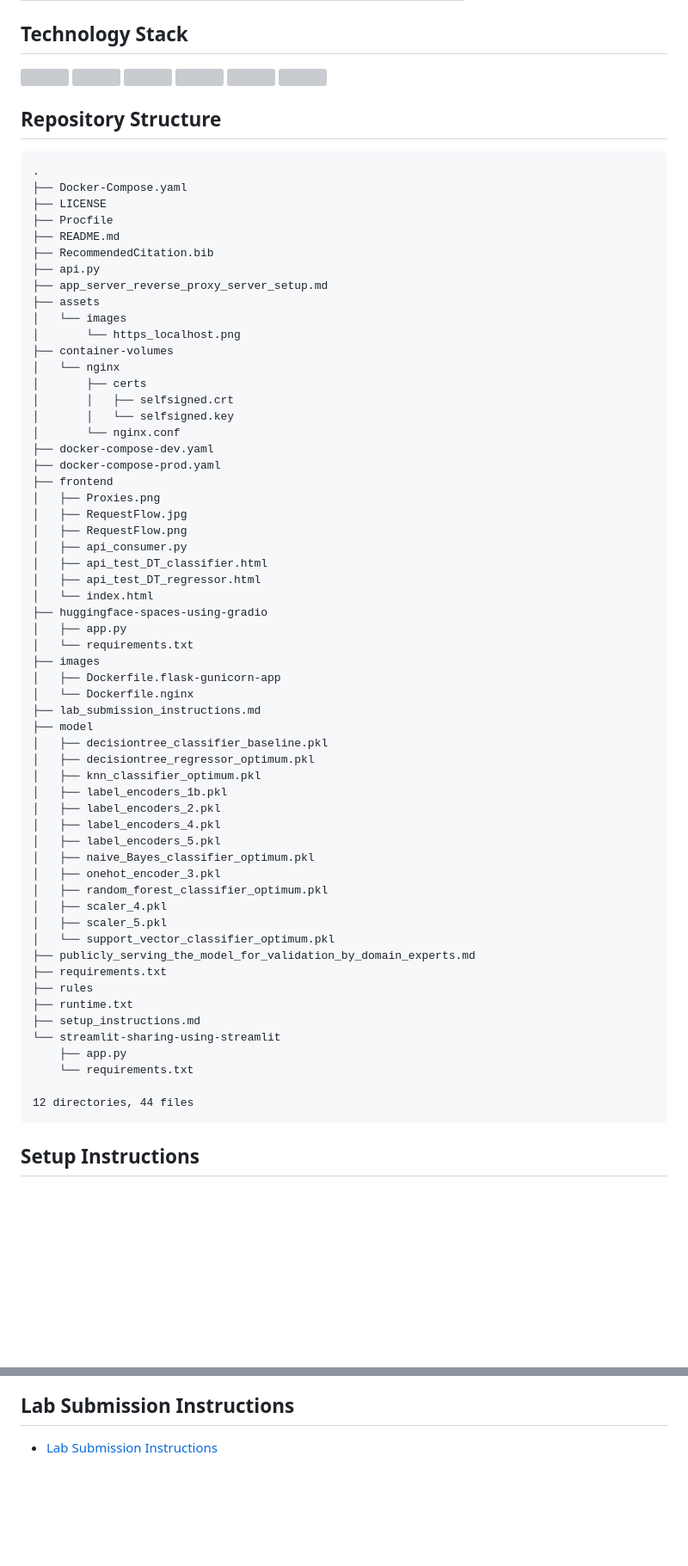
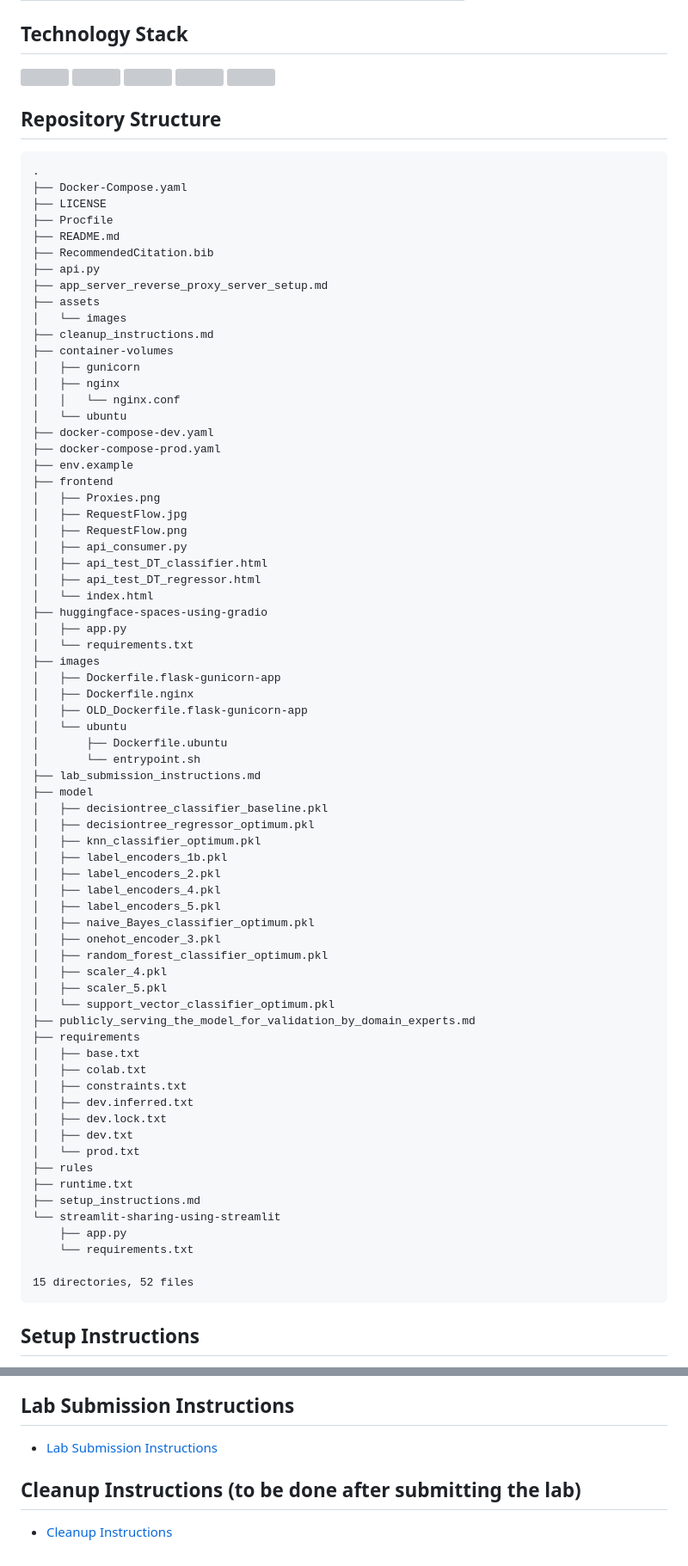
Before and after one commit to course-files/ServingMLModels, a Markdown page: README.md, 2 parts joined by grey strips. Shown at 86% size. Drawn GitHub-style; blank space fills up the shorter version; grey boxes are pictures that could not be loaded.

Commit message:
Added cleanup instructions and updated setup instructions

````diff
--- a/README.md
+++ b/README.md
@@ -18,7 +17,6 @@
 <img src="https://cdn.jsdelivr.net/gh/devicons/devicon@latest/icons/bash/bash-original.svg" width="40"/>
 <img src="https://cdn.jsdelivr.net/gh/devicons/devicon@latest/icons/nginx/nginx-original.svg" width="40"/>
 <img src="https://cdn.jsdelivr.net/gh/devicons/devicon@latest/icons/flask/flask-original.svg" width="40"/>
-
 </p>
 
 ## Repository Structure
@@ -34,15 +32,15 @@
 ├── app_server_reverse_proxy_server_setup.md
 ├── assets
 │   └── images
-│       └── https_localhost.png
+├── cleanup_instructions.md
 ├── container-volumes
-│   └── nginx
-│       ├── certs
-│       │   ├── selfsigned.crt
-│       │   └── selfsigned.key
-│       └── nginx.conf
+│   ├── gunicorn
+│   ├── nginx
+│   │   └── nginx.conf
+│   └── ubuntu
 ├── docker-compose-dev.yaml
 ├── docker-compose-prod.yaml
+├── env.example
 ├── frontend
 │   ├── Proxies.png
 │   ├── RequestFlow.jpg
@@ -56,7 +54,11 @@
 │   └── requirements.txt
 ├── images
 │   ├── Dockerfile.flask-gunicorn-app
-│   └── Dockerfile.nginx
+│   ├── Dockerfile.nginx
+│   ├── OLD_Dockerfile.flask-gunicorn-app
+│   └── ubuntu
+│       ├── Dockerfile.ubuntu
+│       └── entrypoint.sh
 ├── lab_submission_instructions.md
 ├── model
 │   ├── decisiontree_classifier_baseline.pkl
@@ -73,7 +75,14 @@
 │   ├── scaler_5.pkl
 │   └── support_vector_classifier_optimum.pkl
 ├── publicly_serving_the_model_for_validation_by_domain_experts.md
-├── requirements.txt
+├── requirements
+│   ├── base.txt
+│   ├── colab.txt
+│   ├── constraints.txt
+│   ├── dev.inferred.txt
+│   ├── dev.lock.txt
+│   ├── dev.txt
+│   └── prod.txt
 ├── rules
 ├── runtime.txt
 ├── setup_instructions.md
@@ -81,7 +90,7 @@
     ├── app.py
     └── requirements.txt
 
-12 directories, 44 files
+15 directories, 52 files
 ```
 
 ## Setup Instructions
@@ -102,3 +111,7 @@ Refer to the files below for more details:
 ## Lab Submission Instructions
 
 - [Lab Submission Instructions](lab_submission_instructions.md)
+
+## Cleanup Instructions (to be done after submitting the lab)
+
+- [Cleanup Instructions ](cleanup_instructions.md)
````
Also changed, not shown: other parts of README.md (+0 -1 lines), cleanup_instructions.md (added, +18 -0 lines), setup_instructions.md (+1 -1 lines).
